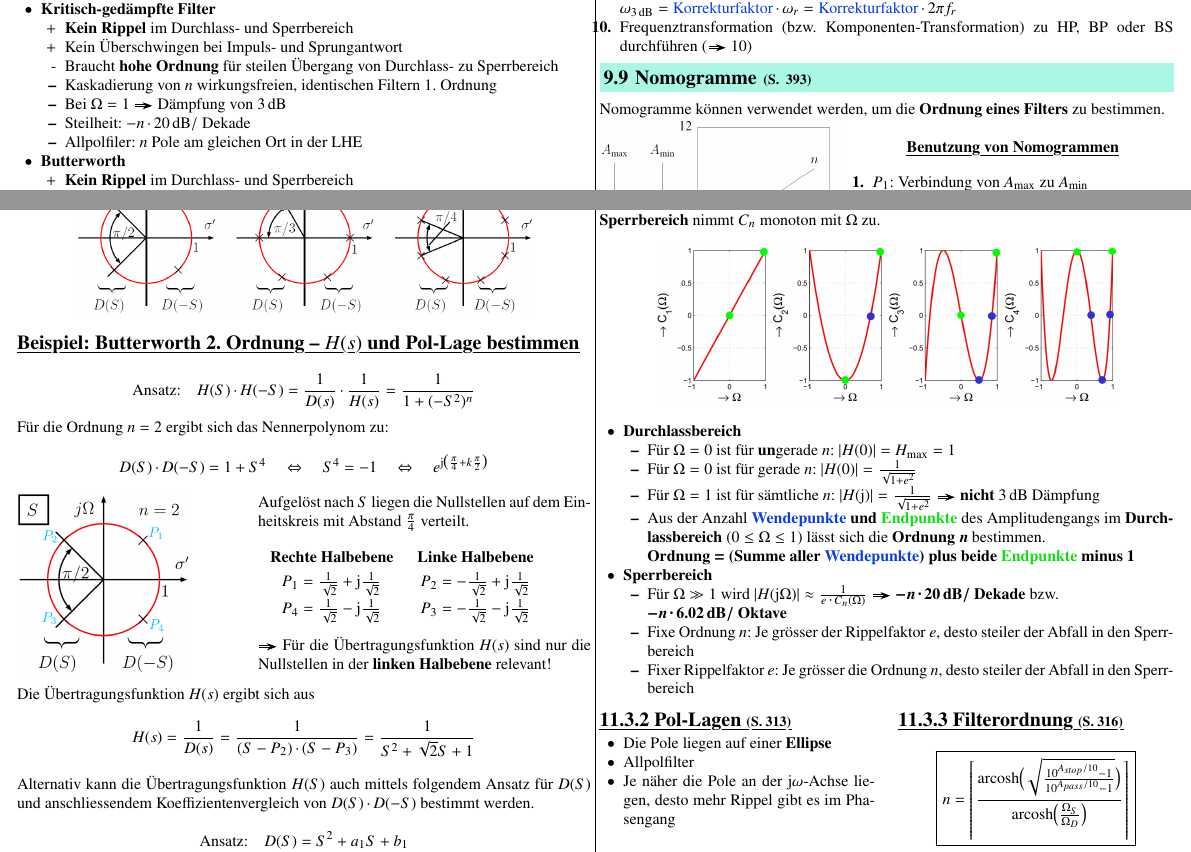
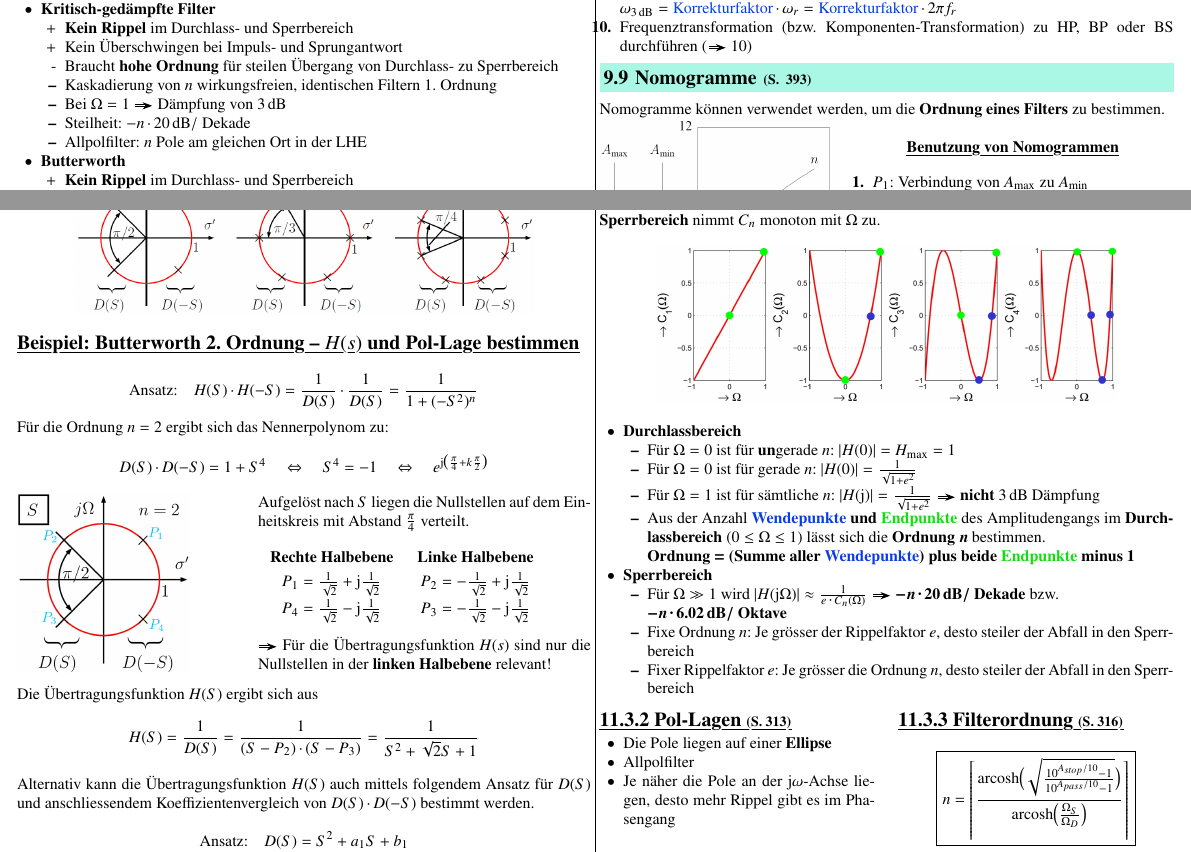
Before and after one commit to P4ntomime/signale-und-systeme-2, a LaTeX document (signale_und_systeme_2.tex, which reads sections/09_filter.tex, sections/11_filterapproximationen.tex): two parts of pages 11 and 13 of 14, joined at a grey line, cut so that both start at the same text. Compiled offline with pdfLaTeX.

Commit message:
small fixes: ZRD : moved ^-1 outside of brackets moved -2 to correct place filter : inserted t to Allpolfiler filterapproximationen: changed s to S where needed changed H(S) to D(S) generated updated PDF

```diff
--- a/sections/09_filter.tex
+++ b/sections/09_filter.tex
@@ -159,7 +159,7 @@ Im Fall des (idealen) Tiefpasses gilt für die charakteristische Funktion $K(\Om
         \2    Kaskadierung von $n$ wirkungsfreien, identischen Filtern 1. Ordnung
         \2    Bei $\Omega = 1$ \textrightarrow\ Dämpfung von $3 \, \deci \bel$
         \2    Steilheit: $- n \cdot 20 \, \deci \bel /$ Dekade
-        \2    Allpolfiler: $n$ Pole am gleichen Ort in der LHE
+        \2    Allpolfilter: $n$ Pole am gleichen Ort in der LHE
 
     \1 \textbf{Butterworth}
         \2[+] \textbf{Kein Rippel} im Durchlass- und Sperrbereich
--- a/sections/11_filterapproximationen.tex
+++ b/sections/11_filterapproximationen.tex
@@ -126,7 +126,7 @@ Durch Auflösen der Gleichung nach $S$ kommen die Pole auf dem \textbf{Einheitsk
 
 \example{Butterworth 2. Ordnung -- $H(s)$ und Pol-Lage bestimmen}
 
-$$ \text{Ansatz:} \quad H(S) \cdot H(-S) = \frac{1}{D(s)} \cdot \frac{1}{H(s)} = \frac{1}{ 1 + (-S^2)^n} $$
+$$ \text{Ansatz:} \quad H(S) \cdot H(-S) = \frac{1}{D(S)} \cdot \frac{1}{D(S)} = \frac{1}{ 1 + (-S^2)^n} $$
 
 Für die Ordnung $n = 2$ ergibt sich das Nennerpolynom zu:
 $$ D(S) \cdot D(-S) = 1 + S^4 \quad \Leftrightarrow \quad S^4 = -1 \quad \Leftrightarrow \quad
@@ -153,8 +153,8 @@ $$ D(S) \cdot D(-S) = 1 + S^4 \quad \Leftrightarrow \quad S^4 = -1 \quad \Leftri
 \end{minipage}
 
 \vspace{0.2cm}
-Die Übertragungsfunktion $H(s)$ ergibt sich aus
-$$ H(s) = \frac{1}{D(s)} = \frac{1}{(S - P_2) \cdot (S - P_3)} = \frac{1}{S^2 + \sqrt{2} S + 1} $$
+Die Übertragungsfunktion $H(S)$ ergibt sich aus
+$$ H(S) = \frac{1}{D(S)} = \frac{1}{(S - P_2) \cdot (S - P_3)} = \frac{1}{S^2 + \sqrt{2} S + 1} $$
 
 
 Alternativ kann die Übertragungsfunktion $H(S)$ auch mittels folgendem Ansatz für $D(S)$ und anschliessendem Koeffizientenvergleich
```
Also changed, not shown: sections/08_zustandsraumdarstellung.tex (+2 -2 lines), signale_und_systeme_2.pdf, sections/09_filter.tex (4 more changed lines).
